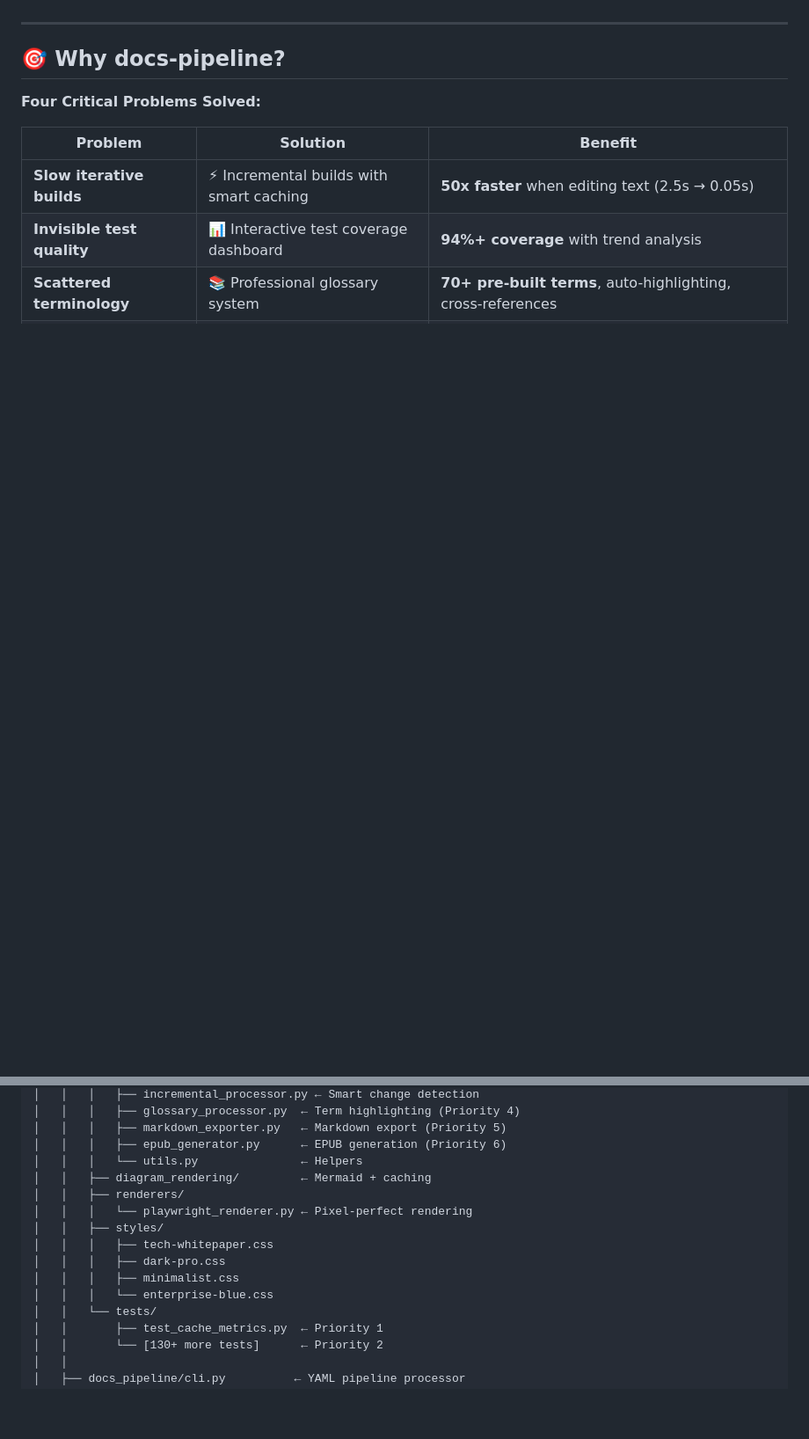
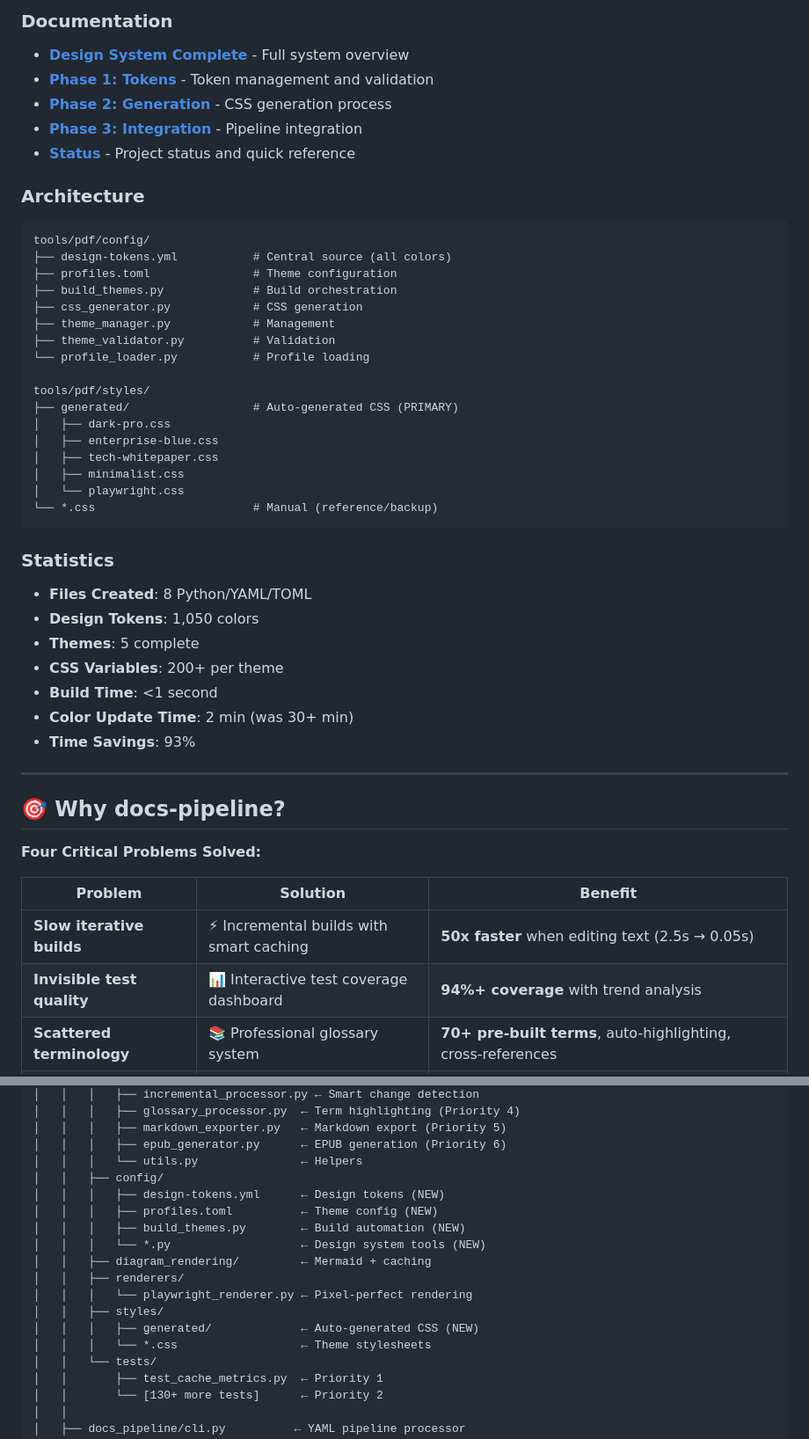
Before and after one commit to mjdevaccount/docs-pipeline, a Markdown page: README.md, 2 parts joined by grey strips. Shown at 88% size. GitHub-like rendering; blank space fills up the shorter version.

````diff
--- a/README.md
+++ b/README.md
@@ -18,3 +106,42 @@
+### Documentation
+
+- **[Design System Complete](docs/DESIGN_SYSTEM_COMPLETE.md)** - Full system overview
+- **[Phase 1: Tokens](docs/PHASE_1_DESIGN_TOKENS_COMPLETE.md)** - Token management and validation
+- **[Phase 2: Generation](docs/PHASE_2_CSS_GENERATION_COMPLETE.md)** - CSS generation process
+- **[Phase 3: Integration](docs/PHASE_3_INTEGRATION_COMPLETE.md)** - Pipeline integration
+- **[Status](DESIGN_SYSTEM_STATUS.md)** - Project status and quick reference
+
+### Architecture
+
+```
+tools/pdf/config/
+├── design-tokens.yml           # Central source (all colors)
+├── profiles.toml               # Theme configuration
+├── build_themes.py             # Build orchestration
+├── css_generator.py            # CSS generation
+├── theme_manager.py            # Management
+├── theme_validator.py          # Validation
+└── profile_loader.py           # Profile loading
+
+tools/pdf/styles/
+├── generated/                  # Auto-generated CSS (PRIMARY)
+│   ├── dark-pro.css
+│   ├── enterprise-blue.css
+│   ├── tech-whitepaper.css
+│   ├── minimalist.css
+│   └── playwright.css
+└── *.css                       # Manual (reference/backup)
+```
+
+### Statistics
+
+- **Files Created**: 8 Python/YAML/TOML
+- **Design Tokens**: 1,050 colors
+- **Themes**: 5 complete
+- **CSS Variables**: 200+ per theme
+- **Build Time**: <1 second
+- **Color Update Time**: 2 min (was 30+ min)
+- **Time Savings**: 93%
 
 ---
 
@@ -413,14 +540,17 @@ docs-pipeline/
 │   │   │   ├── markdown_exporter.py   ← Markdown export (Priority 5)
 │   │   │   ├── epub_generator.py      ← EPUB generation (Priority 6)
 │   │   │   └── utils.py               ← Helpers
+│   │   ├── config/
+│   │   │   ├── design-tokens.yml      ← Design tokens (NEW)
+│   │   │   ├── profiles.toml          ← Theme config (NEW)
+│   │   │   ├── build_themes.py        ← Build automation (NEW)
+│   │   │   └── *.py                   ← Design system tools (NEW)
 │   │   ├── diagram_rendering/         ← Mermaid + caching
 │   │   ├── renderers/
 │   │   │   └── playwright_renderer.py ← Pixel-perfect rendering
 │   │   ├── styles/
-│   │   │   ├── tech-whitepaper.css
-│   │   │   ├── dark-pro.css
-│   │   │   ├── minimalist.css
-│   │   │   └── enterprise-blue.css
+│   │   │   ├── generated/             ← Auto-generated CSS (NEW)
+│   │   │   └── *.css                  ← Theme stylesheets
 │   │   └── tests/
 │   │       ├── test_cache_metrics.py  ← Priority 1
 │   │       └── [130+ more tests]      ← Priority 2
````
Also changed, not shown: other parts of README.md (+116 -2 lines).
